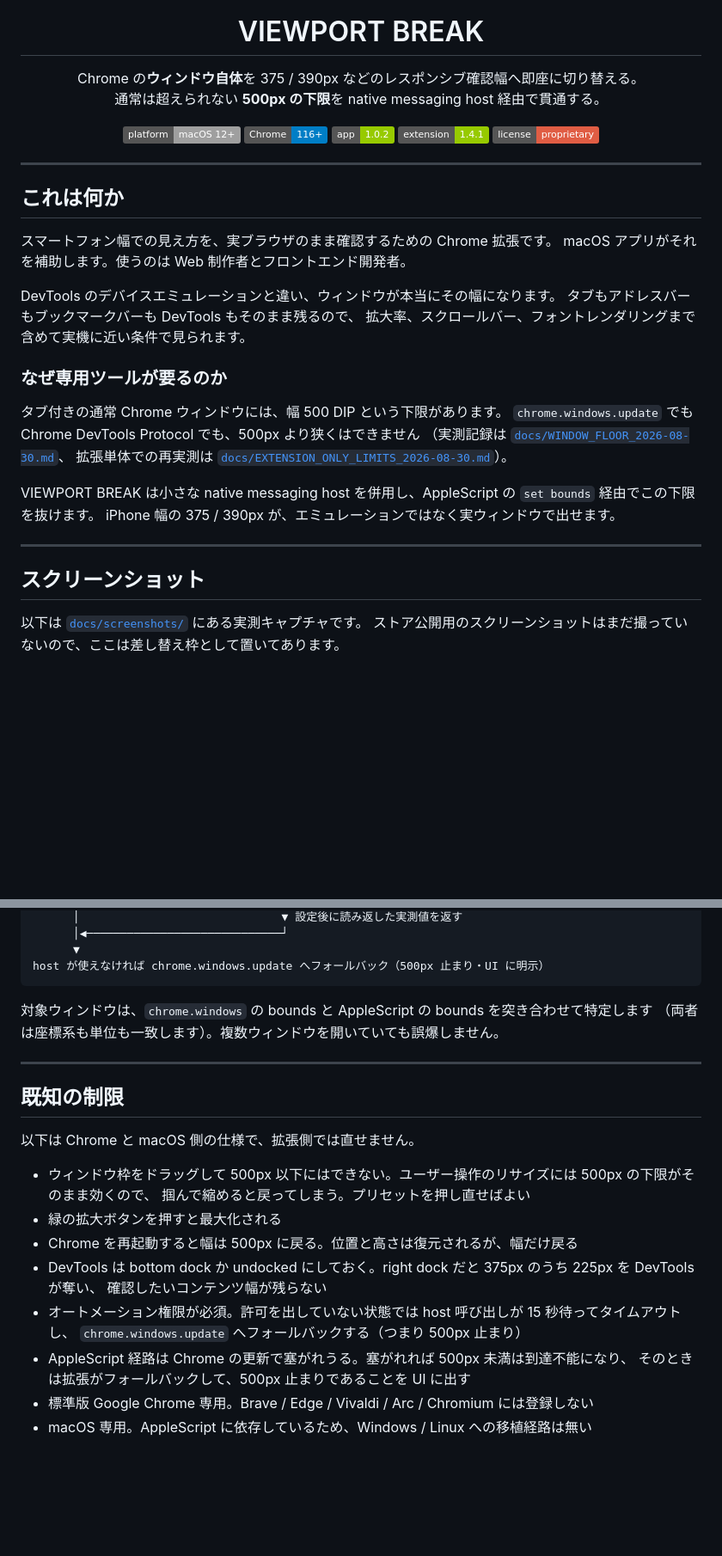
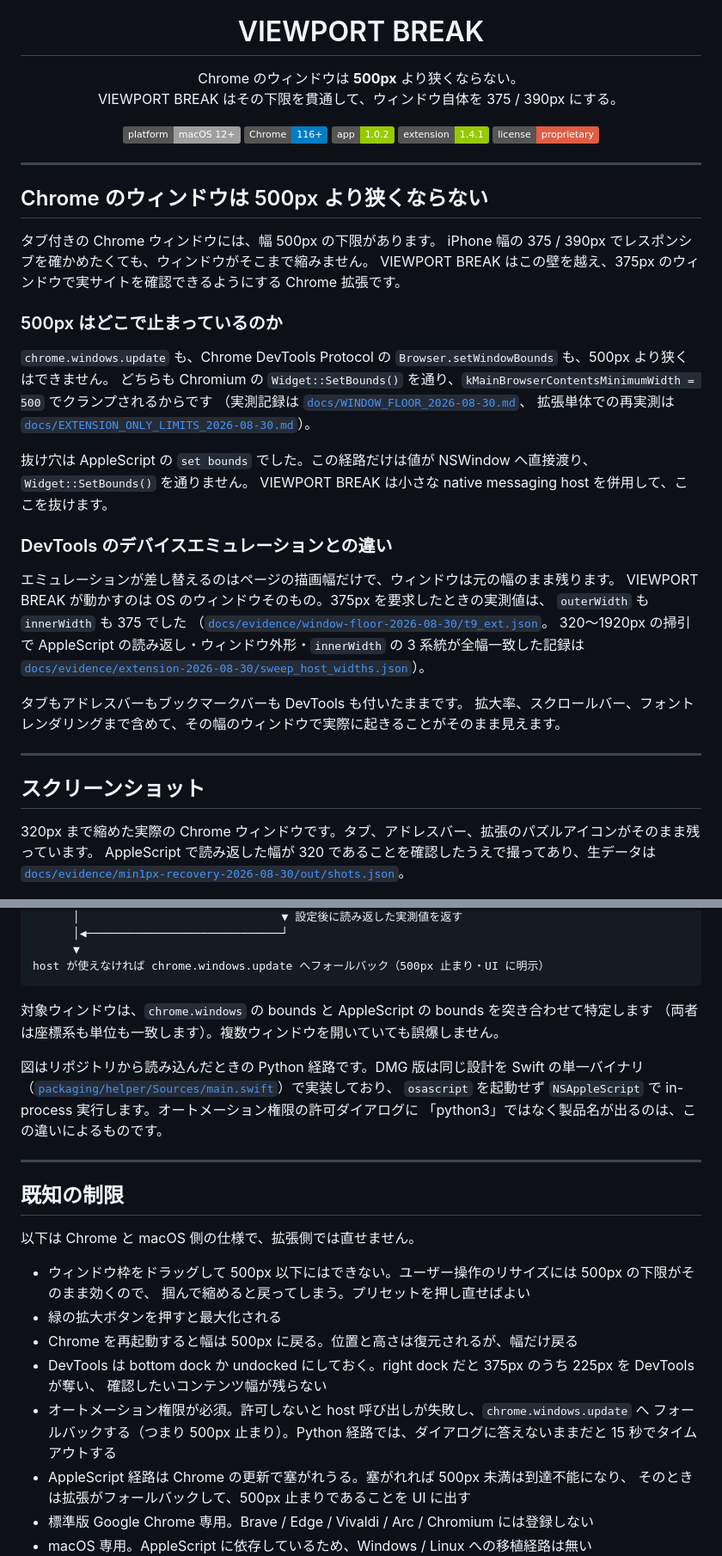
Before and after one commit to nakatadesign/VIEWPORT-BREAK, a Markdown page: README.md, 2 parts joined by grey strips. Shown at 86% size. GitHub-like rendering; badges without logos; blank space fills up the shorter version.

Commit message:
README の導入部を、実装事実に合わせて書き直す
幅を変えているのは AppleScript の `set bounds` によるウィンドウのリサイズだけで、
CDP のビューポート差し替えは製品コードのどこにも無い（拡張の permissions は
nativeMessaging のみで debugger 権限を持たない）。この事実を確認したうえで、
導入部を「500px の壁 → それを越える」の順に組み直した。

- 見出しを「これは何か」から、解決する問題そのものへ
- 冒頭 3 行を制約 → 解決の順にし、500px の壁を先に置く
- DevTools エミュレーションとの違いを、outerWidth / innerWidth の実測値で裏づける
- スクリーンショットを差し替え。旧掲載分は CDP Emulation で撮った PoC 証跡と、
  320 が別枠ボタンだった頃の popup で、どちらも現在の動作を示していない
- 対応環境: 配布版の host は Swift の universal binary。python3 前提の記述を経路別に分けた
- 仕組み・リポジトリ構成: helper が配布版の本体であることを明記

```diff
--- a/README.md
+++ b/README.md
@@ -5,8 +5,8 @@
 <h1 align="center">VIEWPORT BREAK</h1>
 
 <p align="center">
-  Chrome の<strong>ウィンドウ自体</strong>を 375 / 390px などのレスポンシブ確認幅へ即座に切り替える。<br>
-  通常は超えられない <strong>500px の下限</strong>を native messaging host 経由で貫通する。
+  Chrome のウィンドウは <strong>500px</strong> より狭くならない。<br>
+  VIEWPORT BREAK はその下限を貫通して、ウィンドウ自体を 375 / 390px にする。
 </p>
 
 <p align="center">
@@ -19,29 +19,39 @@
 
 ---
 
-## これは何か
+## Chrome のウィンドウは 500px より狭くならない
 
-スマートフォン幅での見え方を、実ブラウザのまま確認するための Chrome 拡張です。
-macOS アプリがそれを補助します。使うのは Web 制作者とフロントエンド開発者。
+タブ付きの Chrome ウィンドウには、幅 500px の下限があります。
+iPhone 幅の 375 / 390px でレスポンシブを確かめたくても、ウィンドウがそこまで縮みません。
+VIEWPORT BREAK はこの壁を越え、375px のウィンドウで実サイトを確認できるようにする Chrome 拡張です。
 
-DevTools のデバイスエミュレーションと違い、ウィンドウが本当にその幅になります。
-タブもアドレスバーもブックマークバーも DevTools もそのまま残るので、
-拡大率、スクロールバー、フォントレンダリングまで含めて実機に近い条件で見られます。
+### 500px はどこで止まっているのか
 
-### なぜ専用ツールが要るのか
-
-タブ付きの通常 Chrome ウィンドウには、幅 500 DIP という下限があります。
-`chrome.windows.update` でも Chrome DevTools Protocol でも、500px より狭くはできません
+`chrome.windows.update` も、Chrome DevTools Protocol の `Browser.setWindowBounds` も、500px より狭くはできません。
+どちらも Chromium の `Widget::SetBounds()` を通り、`kMainBrowserContentsMinimumWidth = 500` でクランプされるからです
 （実測記録は [`docs/WINDOW_FLOOR_2026-08-30.md`](docs/WINDOW_FLOOR_2026-08-30.md)、
 拡張単体での再実測は [`docs/EXTENSION_ONLY_LIMITS_2026-08-30.md`](docs/EXTENSION_ONLY_LIMITS_2026-08-30.md)）。
 
-VIEWPORT BREAK は小さな native messaging host を併用し、AppleScript の `set bounds` 経由でこの下限を抜けます。
-iPhone 幅の 375 / 390px が、エミュレーションではなく実ウィンドウで出せます。
+抜け穴は AppleScript の `set bounds` でした。この経路だけは値が NSWindow へ直接渡り、`Widget::SetBounds()` を通りません。
+VIEWPORT BREAK は小さな native messaging host を併用して、ここを抜けます。
+
+### DevTools のデバイスエミュレーションとの違い
+
+エミュレーションが差し替えるのはページの描画幅だけで、ウィンドウは元の幅のまま残ります。
+VIEWPORT BREAK が動かすのは OS のウィンドウそのもの。375px を要求したときの実測値は、
+`outerWidth` も `innerWidth` も 375 でした
+（[`docs/evidence/window-floor-2026-08-30/t9_ext.json`](docs/evidence/window-floor-2026-08-30/t9_ext.json)。
+320〜1920px の掃引で AppleScript の読み返し・ウィンドウ外形・`innerWidth` の 3 系統が全幅一致した記録は
+[`docs/evidence/extension-2026-08-30/sweep_host_widths.json`](docs/evidence/extension-2026-08-30/sweep_host_widths.json)）。
+
+タブもアドレスバーもブックマークバーも DevTools も付いたままです。
+拡大率、スクロールバー、フォントレンダリングまで含めて、その幅のウィンドウで実際に起きることがそのまま見えます。
 
 ---
 
 ## スクリーンショット
 
-以下は [`docs/screenshots/`](docs/screenshots/) にある実測キャプチャです。
-ストア公開用のスクリーンショットはまだ撮っていないので、ここは差し替え枠として置いてあります。
+320px まで縮めた実際の Chrome ウィンドウです。タブ、アドレスバー、拡張のパズルアイコンがそのまま残っています。
+AppleScript で読み返した幅が 320 であることを確認したうえで撮ってあり、生データは
+[`docs/evidence/min1px-recovery-2026-08-30/out/shots.json`](docs/evidence/min1px-recovery-2026-08-30/out/shots.json)。
 
@@ -217,6 +226,11 @@ host が使えなければ chrome.windows.update へフォールバック（500p
 対象ウィンドウは、`chrome.windows` の bounds と AppleScript の bounds を突き合わせて特定します
 （両者は座標系も単位も一致します）。複数ウィンドウを開いていても誤爆しません。
 
+図はリポジトリから読み込んだときの Python 経路です。DMG 版は同じ設計を Swift の単一バイナリ
+（[`packaging/helper/Sources/main.swift`](packaging/helper/Sources/main.swift)）で実装しており、
+`osascript` を起動せず `NSAppleScript` で in-process 実行します。オートメーション権限の許可ダイアログに
+「python3」ではなく製品名が出るのは、この違いによるものです。
+
 ---
 
 ## 既知の制限
@@ -229,8 +243,8 @@ host が使えなければ chrome.windows.update へフォールバック（500p
 - Chrome を再起動すると幅は 500px に戻る。位置と高さは復元されるが、幅だけ戻る
 - DevTools は bottom dock か undocked にしておく。right dock だと 375px のうち 225px を DevTools が奪い、
   確認したいコンテンツ幅が残らない
-- オートメーション権限が必須。許可を出していない状態では host 呼び出しが 15 秒待ってタイムアウトし、
-  `chrome.windows.update` へフォールバックする（つまり 500px 止まり）
+- オートメーション権限が必須。許可しないと host 呼び出しが失敗し、`chrome.windows.update` へ
+  フォールバックする（つまり 500px 止まり）。Python 経路では、ダイアログに答えないままだと 15 秒でタイムアウトする
 - AppleScript 経路は Chrome の更新で塞がれうる。塞がれれば 500px 未満は到達不能になり、
   そのときは拡張がフォールバックして、500px 止まりであることを UI に出す
 - 標準版 Google Chrome 専用。Brave / Edge / Vivaldi / Arc / Chromium には登録しない
```
Also changed, not shown: other parts of README.md (+8 -9 lines).
